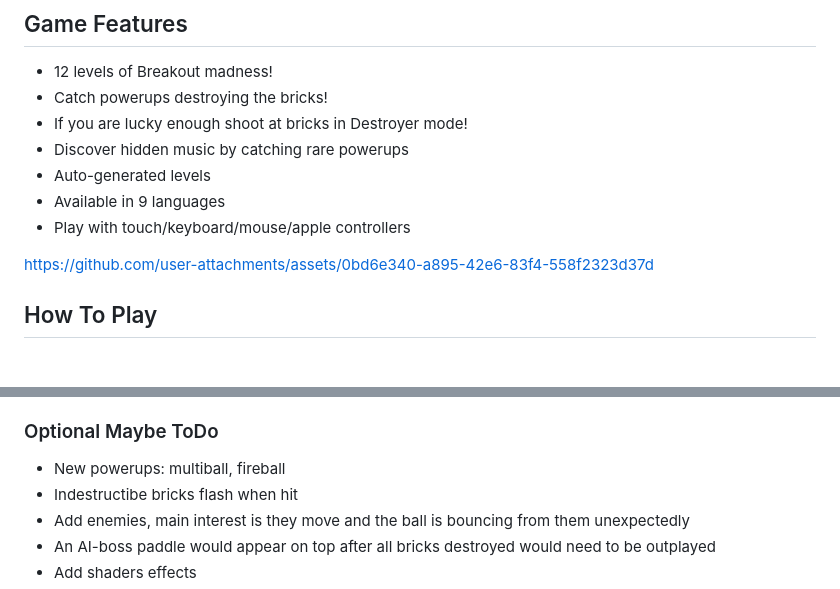
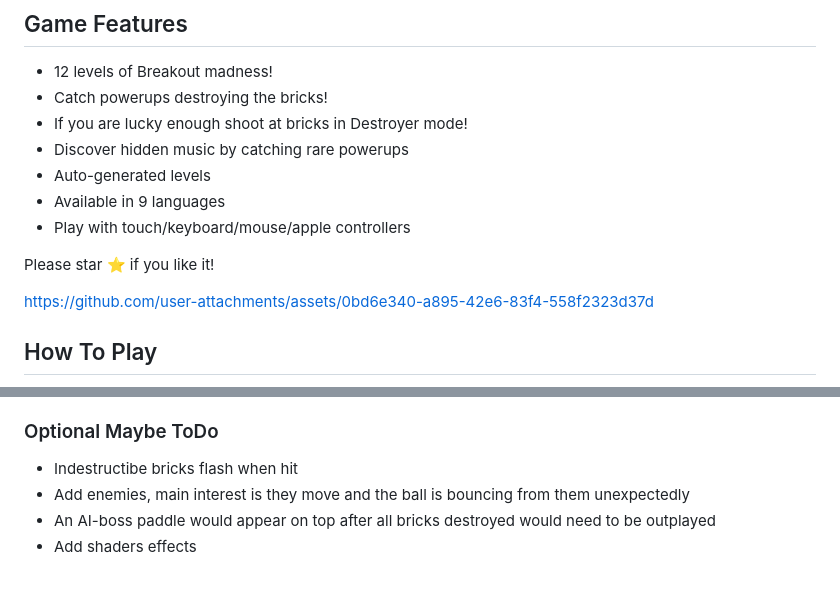
Before and after one commit to taublast/DrawnUi.Breakout, a Markdown page: README.md, 2 parts joined by grey strips. Rendered like a GitHub page; blank space fills up the shorter version.

```diff
--- a/README.md
+++ b/README.md
@@ -10,6 +10,8 @@ A cross-platform game to play on **iOS, MacCatalyst, Android and Windows**.
 * Auto-generated levels
 * Available in 9 languages
 * Play with touch/keyboard/mouse/apple controllers
+
+Please star ⭐ if you like it!
 
 https://github.com/user-attachments/assets/0bd6e340-a895-42e6-83f4-558f2323d37d
 
@@ -68,7 +70,6 @@ Discover game content on your own, no sploilers here!
 
 ### Optional Maybe ToDo
 
-* New powerups: multiball, fireball
 * Indestructibe bricks flash when hit
 * Add enemies, main interest is they move and the ball is bouncing from them unexpectedly
 * An AI-boss paddle would appear on top after all bricks destroyed would need to be outplayed
```
